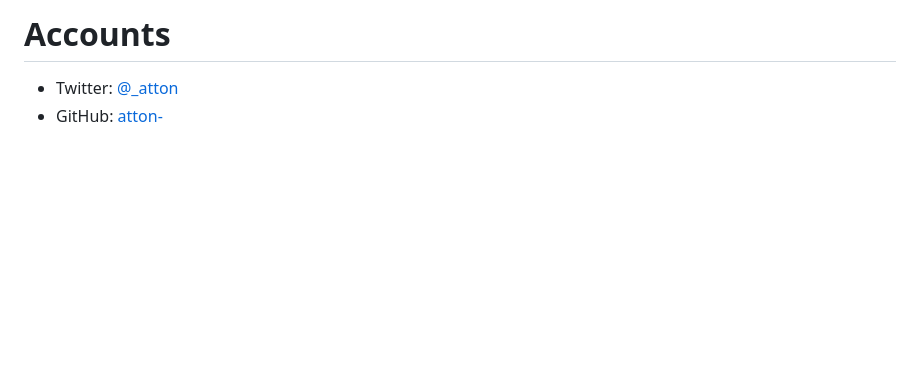
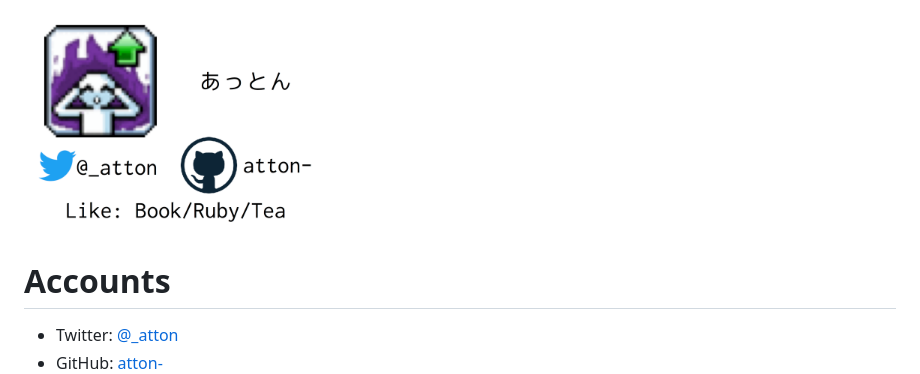
Before and after one commit to atton-/atton-.github.com, a Markdown page: index.md, the part around the change. Rendered like a GitHub page; pictures changed too: business_card.png (added); blank space fills up the shorter version.

Commit message:
Add business-card

```diff
--- a/index.md
+++ b/index.md
@@ -1,4 +1,7 @@
 <title>atton-.github.com</title>
+
+<img src="business_card.png" alt="めいし" width="300px">
+
 
 # Accounts
 * Twitter: [@_atton](https://twitter.com/_atton)
```
Also changed, not shown: 1 other file.
